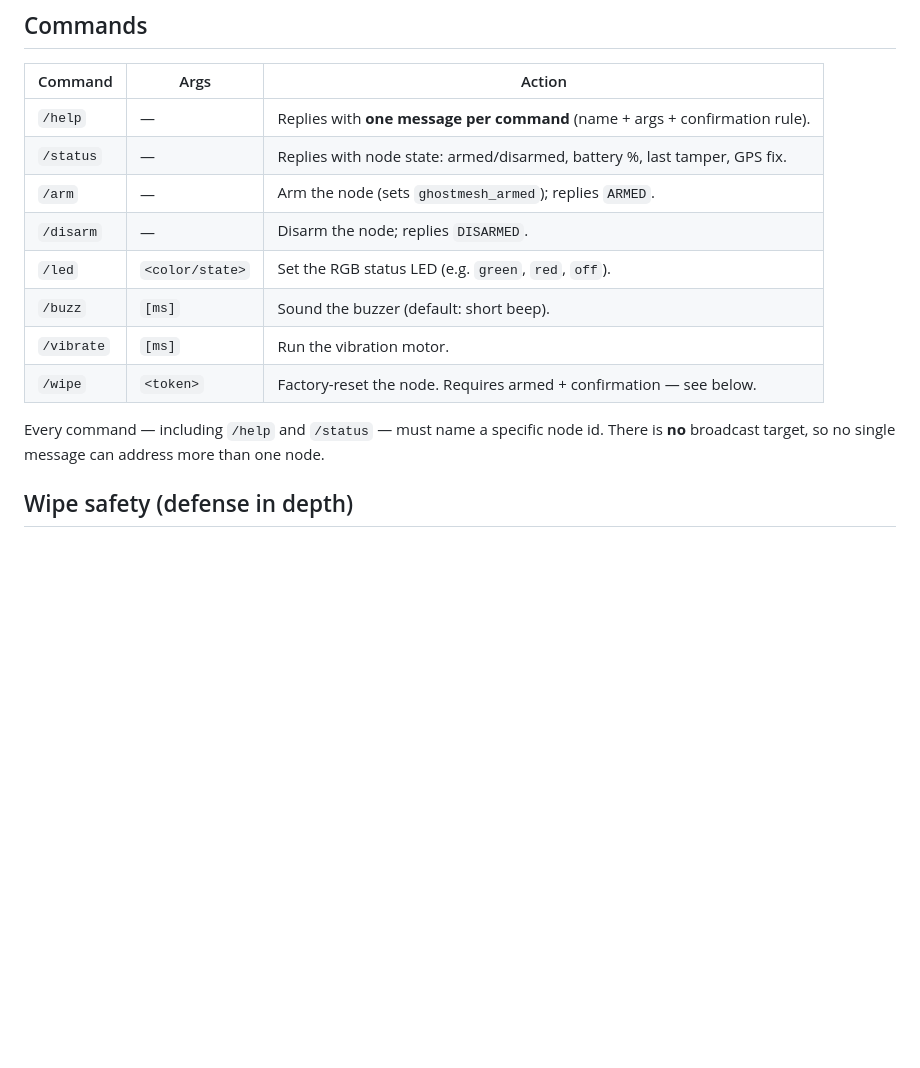
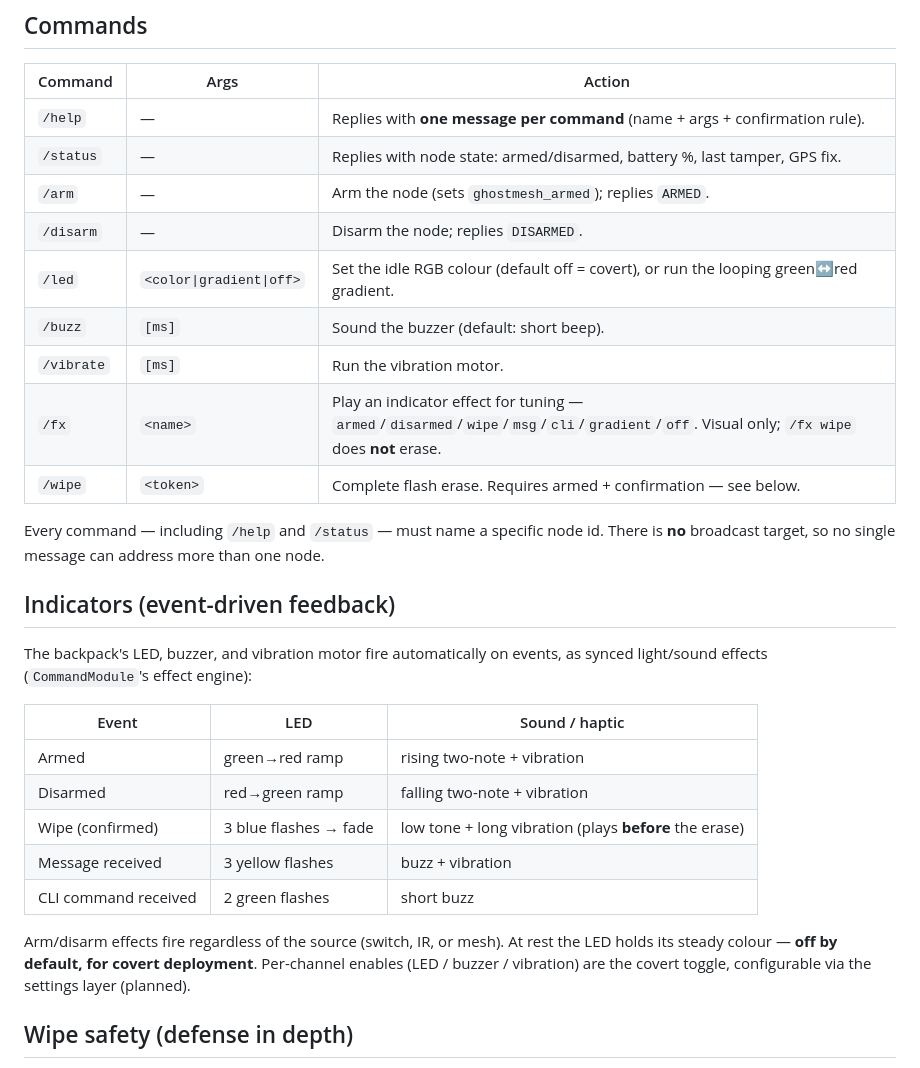
Before and after one commit to ComplacencyKillz/GhostMesh, a Markdown page: docs/command-cli.md, the part around the change. Rendered like a GitHub page; blank space fills up the shorter version.

Commit message:
docs: document the indicator effects + /fx tuning command in the CLI reference

```diff
--- a/docs/command-cli.md
+++ b/docs/command-cli.md
@@ -38,13 +38,31 @@ every reply within the cap and leaves room for each command's help to grow.
 | `/status` | — | Replies with node state: armed/disarmed, battery %, last tamper, GPS fix. |
 | `/arm` | — | Arm the node (sets `ghostmesh_armed`); replies `ARMED`. |
 | `/disarm` | — | Disarm the node; replies `DISARMED`. |
-| `/led` | `<color/state>` | Set the RGB status LED (e.g. `green`, `red`, `off`). |
+| `/led` | `<color\|gradient\|off>` | Set the idle RGB colour (default off = covert), or run the looping green↔red gradient. |
 | `/buzz` | `[ms]` | Sound the buzzer (default: short beep). |
 | `/vibrate` | `[ms]` | Run the vibration motor. |
-| `/wipe` | `<token>` | Factory-reset the node. Requires armed + confirmation — see below. |
+| `/fx` | `<name>` | Play an indicator effect for tuning — `armed`/`disarmed`/`wipe`/`msg`/`cli`/`gradient`/`off`. Visual only; `/fx wipe` does **not** erase. |
+| `/wipe` | `<token>` | Complete flash erase. Requires armed + confirmation — see below. |
 
 Every command — including `/help` and `/status` — must name a specific node id. There is **no**
 broadcast target, so no single message can address more than one node.
+
+## Indicators (event-driven feedback)
+
+The backpack's LED, buzzer, and vibration motor fire automatically on events, as synced
+light/sound effects (`CommandModule`'s effect engine):
+
+| Event | LED | Sound / haptic |
+|-------|-----|----------------|
+| Armed | green→red ramp | rising two-note + vibration |
+| Disarmed | red→green ramp | falling two-note + vibration |
+| Wipe (confirmed) | 3 blue flashes → fade | low tone + long vibration (plays **before** the erase) |
+| Message received | 3 yellow flashes | buzz + vibration |
+| CLI command received | 2 green flashes | short buzz |
+
+Arm/disarm effects fire regardless of the source (switch, IR, or mesh). At rest the LED holds its
+steady colour — **off by default, for covert deployment**. Per-channel enables (LED / buzzer /
+vibration) are the covert toggle, configurable via the settings layer (planned).
 
 ## Wipe safety (defense in depth)
 
```
